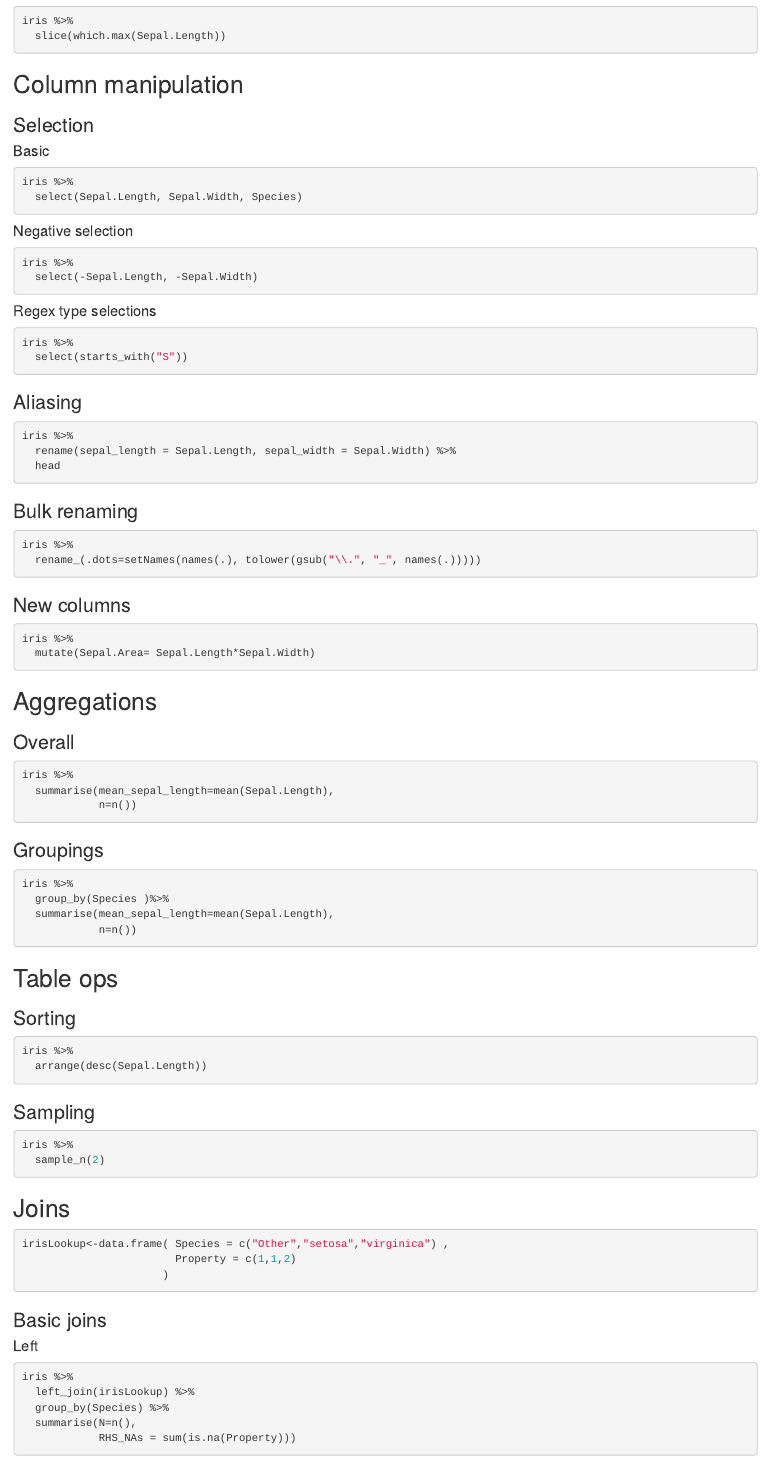
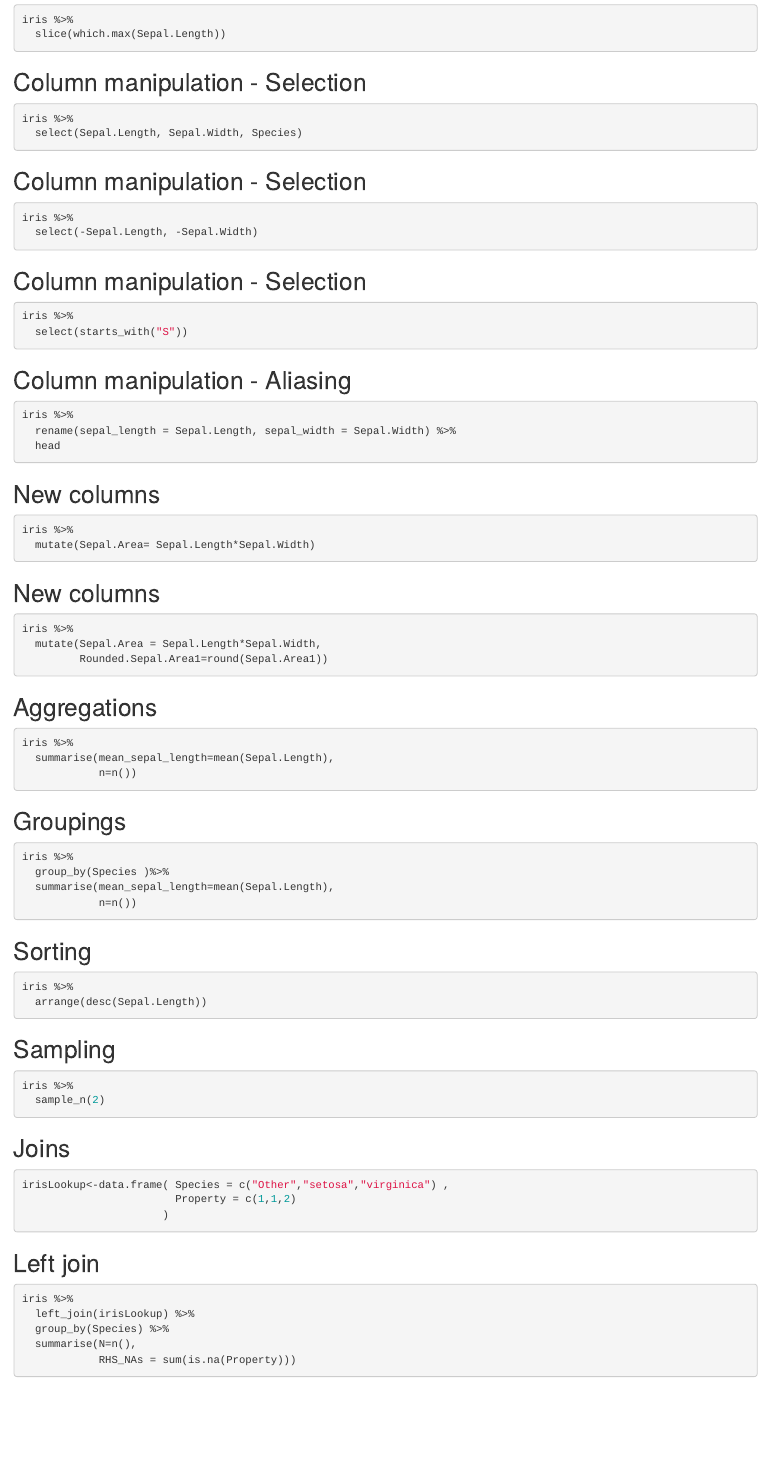
Before and after one commit to lockedata/TR-dsiad, an R Markdown document (slides/subDocs/dplyrbasics.Rmd): the page in a window 1100 px wide, from 220 px down before the commit and from 180 px down after it, so that both start at the same text. Rendered offline with R 4.5, knitr and Pandoc, with nearby package versions; the code chunks are not run, so their results and figures are left out.

Commit message:
Amend dplyr content

````diff
--- a/slides/subDocs/dplyrbasics.Rmd
+++ b/slides/subDocs/dplyrbasics.Rmd
@@ -14,28 +12,25 @@ iris %>%
   slice(which.max(Sepal.Length))
 ```
 
-## Column manipulation
-
-### Selection
-#### Basic
+## Column manipulation - Selection
 ```{r}
 iris %>%
   select(Sepal.Length, Sepal.Width, Species)
 ```
 
-#### Negative selection
+## Column manipulation - Selection
 ```{r}
 iris %>%
   select(-Sepal.Length, -Sepal.Width)
 ```
 
-#### Regex type selections
+## Column manipulation - Selection
 ```{r}
 iris %>%
   select(starts_with("S"))
 ```
 
-### Aliasing
+## Column manipulation - Aliasing
 
 ```{r}
 iris %>%
@@ -43,29 +38,30 @@ iris %>%
   head
 ```
 
-### Bulk renaming
-```{r}
-iris %>%
-  rename_(.dots=setNames(names(.), tolower(gsub("\\.", "_", names(.)))))
-```
 
-### New columns
+## New columns
 
 ```{r}
 iris %>%
   mutate(Sepal.Area= Sepal.Length*Sepal.Width)
 ```
 
+## New columns
+
+```{r}
+iris %>%
+  mutate(Sepal.Area = Sepal.Length*Sepal.Width,
+         Rounded.Sepal.Area1=round(Sepal.Area1))
+```
+
 ## Aggregations
-
-### Overall
 ```{r}
 iris %>%
   summarise(mean_sepal_length=mean(Sepal.Length),
             n=n())
 ```
 
-### Groupings
+## Groupings
 ```{r}
 iris %>%
   group_by(Species )%>%
@@ -73,14 +69,13 @@ iris %>%
             n=n())
 ```
 
-## Table ops
-### Sorting
+## Sorting
 ```{r}
 iris %>%
   arrange(desc(Sepal.Length))
 ```
 
-### Sampling
+## Sampling
 ```{r}
 iris %>%
   sample_n(2)
@@ -94,8 +89,7 @@ irisLookup<-data.frame( Species = c("Other","setosa","virginica") ,
                       )
 ```
 
-### Basic joins
-#### Left
+## Left join
 ```{r, warning=FALSE}
 iris %>%
   left_join(irisLookup) %>%
````
Also changed, not shown: slides/subDocs/dplyrbasics.Rmd (22 more changed lines).
